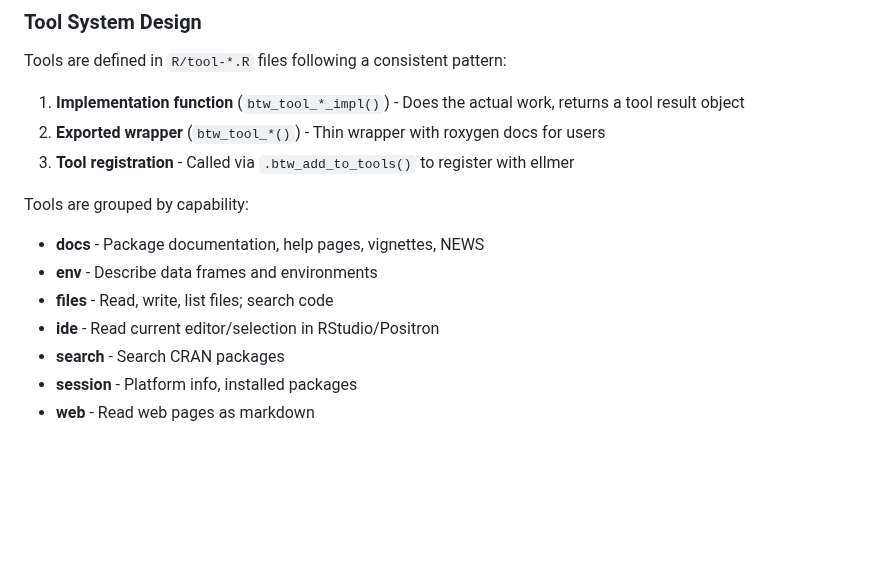
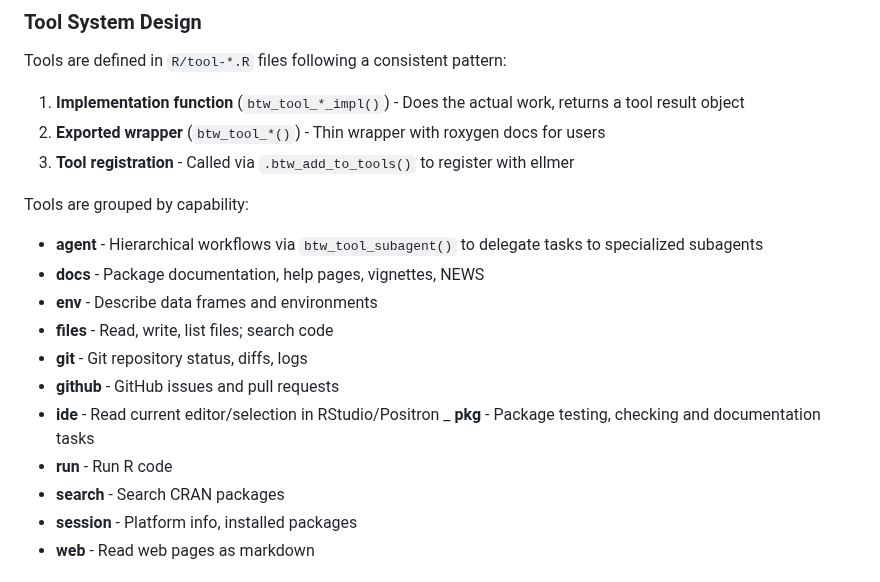
Before and after one commit to posit-dev/btw, a Markdown page: AGENTS.md, the part around the change. Drawn GitHub-style; blank space fills up the shorter version.

Commit message:
chore: Update AGENTS.md

```diff
--- a/AGENTS.md
+++ b/AGENTS.md
@@ -87,10 +87,15 @@ Tools are defined in `R/tool-*.R` files following a consistent pattern:
 3. **Tool registration** - Called via `.btw_add_to_tools()` to register with ellmer
 
 Tools are grouped by capability:
+- **agent** - Hierarchical workflows via `btw_tool_subagent()` to delegate tasks to specialized subagents
 - **docs** - Package documentation, help pages, vignettes, NEWS
 - **env** - Describe data frames and environments
 - **files** - Read, write, list files; search code
+- **git** - Git repository status, diffs, logs
+- **github** - GitHub issues and pull requests
 - **ide** - Read current editor/selection in RStudio/Positron
+_ **pkg** - Package testing, checking and documentation tasks
+- **run** - Run R code
 - **search** - Search CRAN packages
 - **session** - Platform info, installed packages
 - **web** - Read web pages as markdown
```
